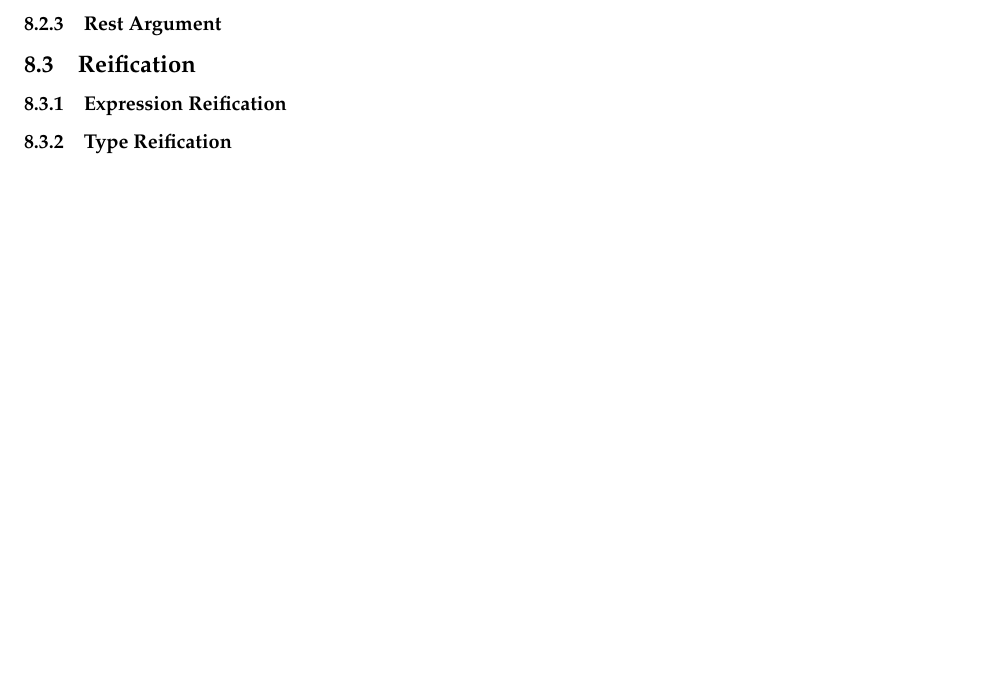
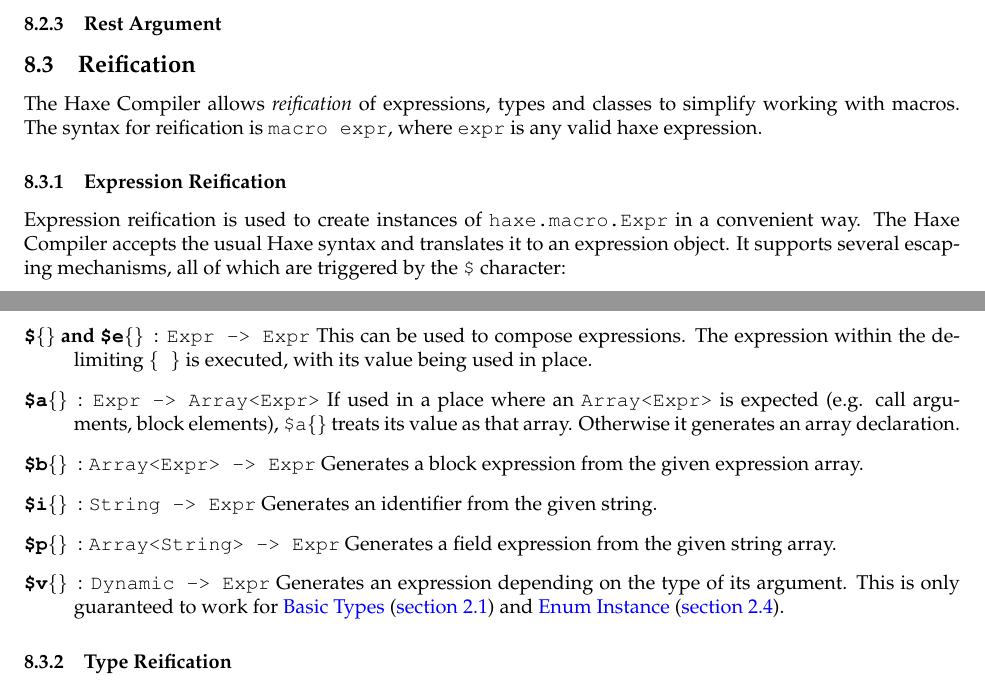
Before and after one commit to HaxeFoundation/HaxeManual, a LaTeX document (HaxeDoc.tex): part of page 42 of 42 before the commit and two parts of pages 41 and 42 of 42 after it, the two joined at a grey line, cut so that both start at the same text, the shorter picture padded with empty space. The pictures show the PDF file HaxeDoc.pdf that the author committed with the source.

Commit message:
expression reification

```diff
--- a/HaxeDoc.tex
+++ b/HaxeDoc.tex
@@ -1531,7 +1531,20 @@
 
 \subsection{Reification}
 
+The Haxe Compiler allows \emph{reification} of expressions, types and classes to simplify working with macros. The syntax for reification is \expr{macro expr}, where \expr{expr} is any valid haxe expression.
+
 \subsubsection{Expression Reification}
+
+Expression reification is used to create instances of \type{haxe.macro.Expr} in a convenient way. The Haxe Compiler accepts the usual Haxe syntax and translates it to an expression object. It supports several escaping mechanisms, all of which are triggered by the \expr{\$} character:
+
+\begin{description}
+	\item[\expr{\$\{\}} and \expr{\$e\{\}}]: \type{Expr -> Expr} This can be used to compose expressions. The expression within the delimiting \expr{\{ \}} is executed, with its value being used in place.
+	\item[\expr{\$a\{\}}]: \type{Expr -> Array<Expr>} If used in a place where an \type{Array<Expr>} is expected (e.g. call arguments, block elements), \expr{\$a\{\}} treats its value as that array. Otherwise it generates an array declaration.
+	\item[\expr{\$b\{\}}]: \type{Array<Expr> -> Expr} Generates a block expression from the given expression array.
+	\item[\expr{\$i\{\}}]: \type{String -> Expr} Generates an identifier from the given string.
+	\item[\expr{\$p\{\}}]: \type{Array<String> -> Expr} Generates a field expression from the given string array.
+	\item[\expr{\$v\{\}}]: \type{Dynamic -> Expr} Generates an expression depending on the type of its argument. This is only guaranteed to work for \fullref{Basic Types} and \fullref{Enum Instance}.
+\end{description}
 
 \subsubsection{Type Reification}
 
```
Also changed, not shown: HaxeDoc.pdf, HaxeDoc.tex (2 more changed lines).
